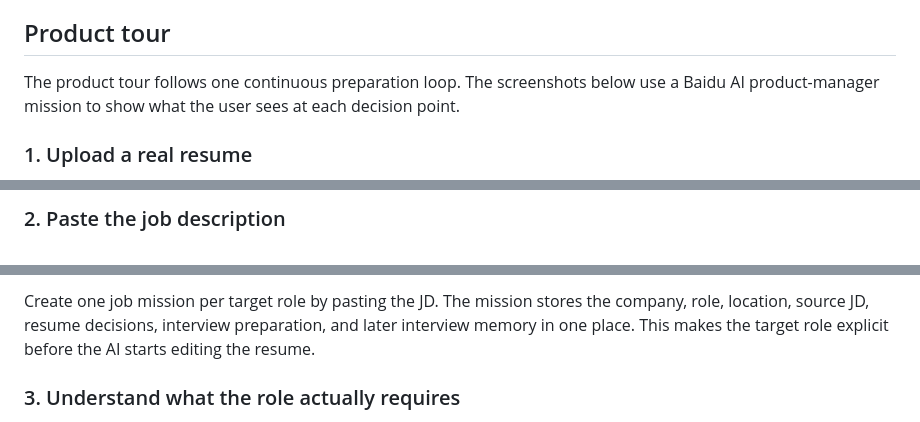
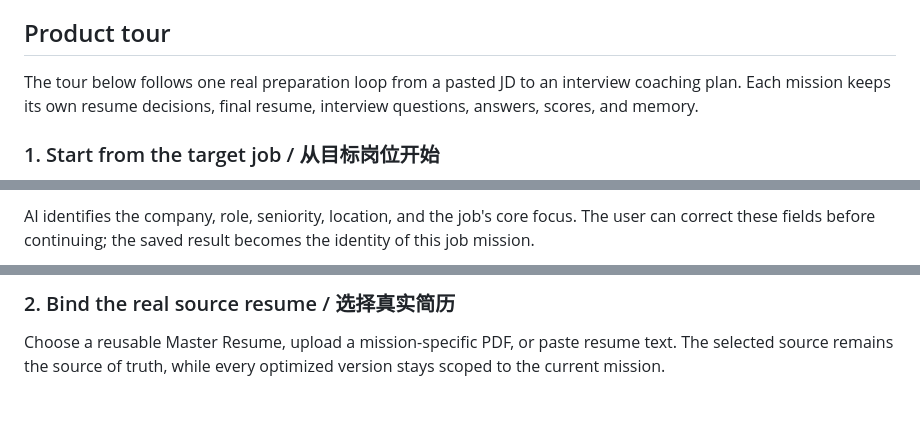
Before and after one commit to Cassieel-Q/AI-Career-OS, a Markdown page: README.md, 3 parts joined by grey strips. Drawn GitHub-style.

```diff
--- a/README.md
+++ b/README.md
@@ -23,7 +23,7 @@ The product is designed for AI product, technical product, and intelligent-hardw
 
 ## Product tour
 
-The product tour follows one continuous preparation loop. The screenshots below use a Baidu AI product-manager mission to show what the user sees at each decision point.
+The tour below follows one real preparation loop from a pasted JD to an interview coaching plan. Each mission keeps its own resume decisions, final resume, interview questions, answers, scores, and memory.
 
-### 1. Upload a real resume
+### 1. Start from the target job / 从目标岗位开始
 
@@ -33,3 +33,3 @@ Start with the candidate's real resume instead of an empty template. The profile
 
-### 2. Paste the job description
+AI identifies the company, role, seniority, location, and the job's core focus. The user can correct these fields before continuing; the saved result becomes the identity of this job mission.
 
@@ -37,5 +37,5 @@ Start with the candidate's real resume instead of an empty template. The profile
 
-Create one job mission per target role by pasting the JD. The mission stores the company, role, location, source JD, resume decisions, interview preparation, and later interview memory in one place. This makes the target role explicit before the AI starts editing the resume.
+### 2. Bind the real source resume / 选择真实简历
 
-### 3. Understand what the role actually requires
+Choose a reusable Master Resume, upload a mission-specific PDF, or paste resume text. The selected source remains the source of truth, while every optimized version stays scoped to the current mission.
 
```
Also changed, not shown: other parts of README.md (+54 -16 lines).
